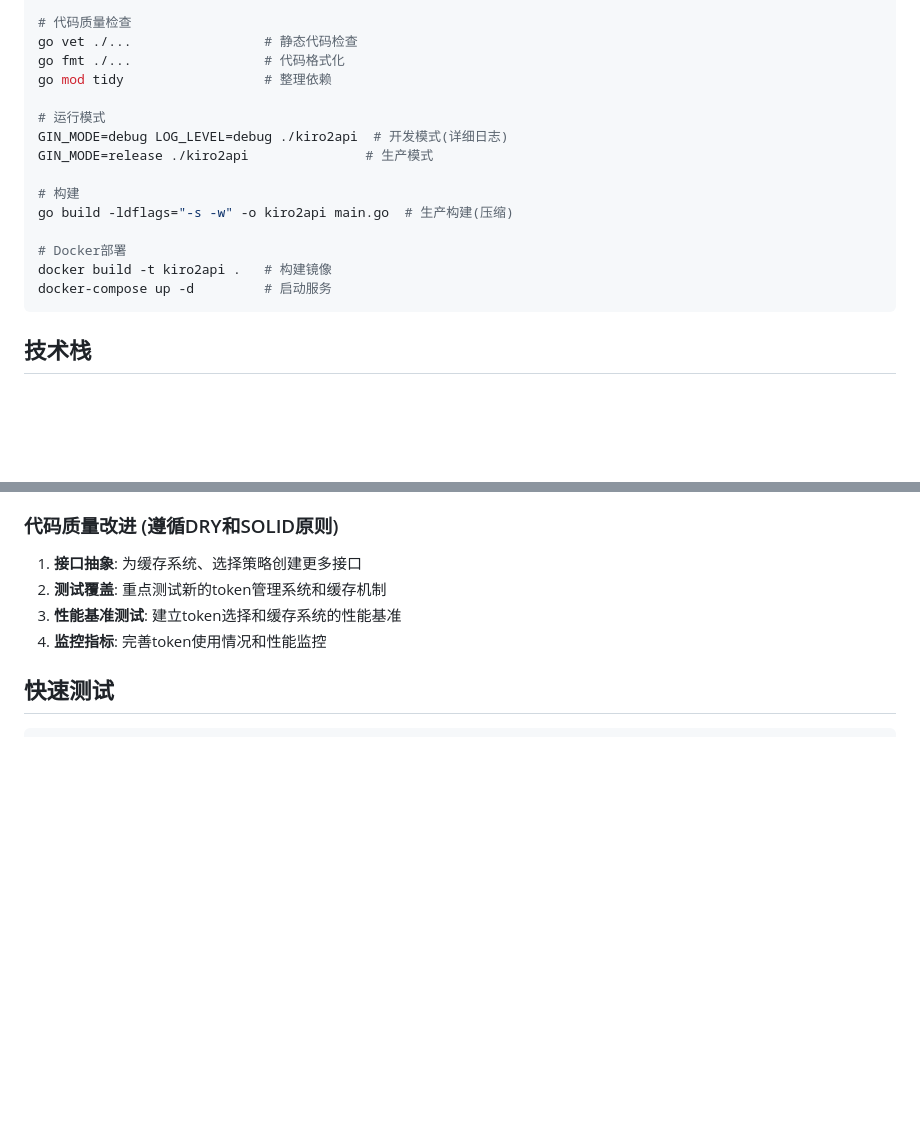
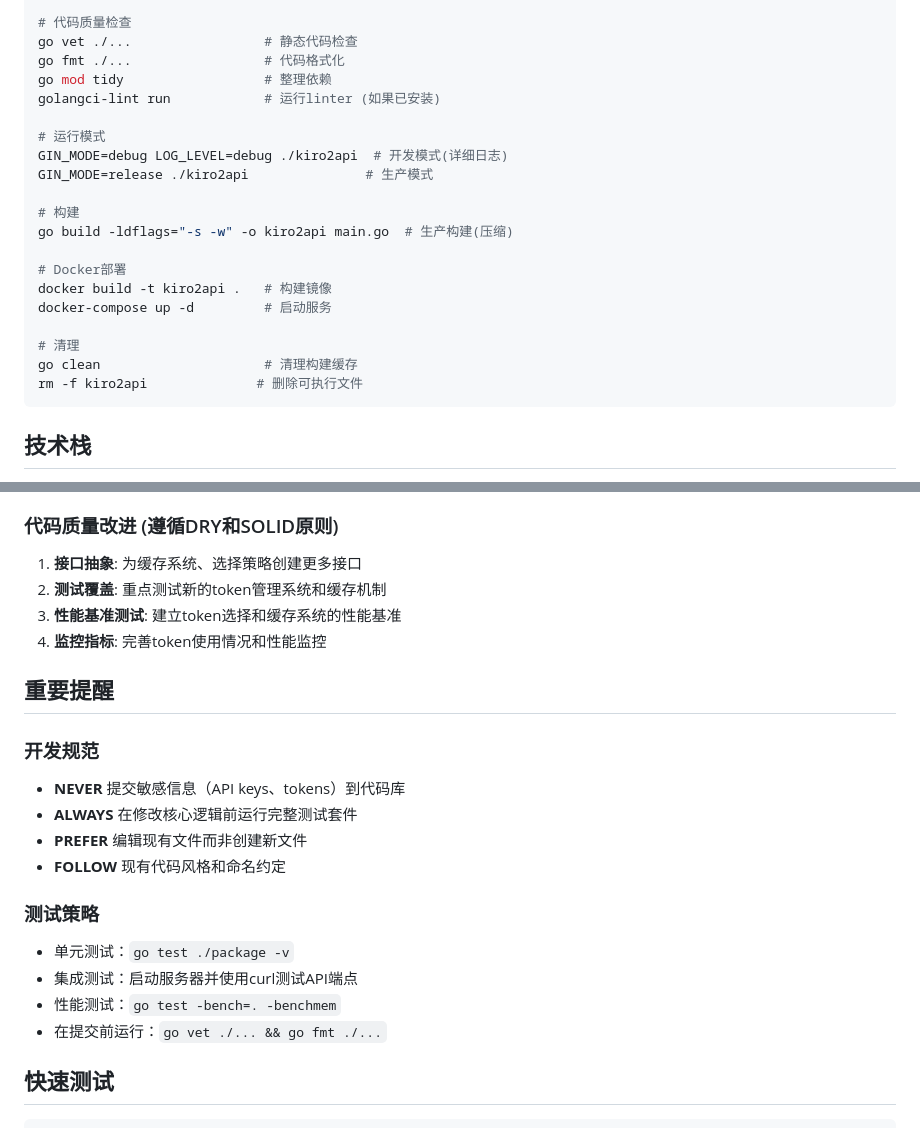
Before and after one commit to wyeeeee/kiro2api, a Markdown page: CLAUDE.md, 2 parts joined by grey strips. GitHub-like rendering; blank space fills up the shorter version.

Commit message:
docs: 改进CLAUDE.md开发指南
- 添加golangci-lint代码质量检查命令
- 新增清理命令(go clean, rm -f kiro2api)
- 增加重要提醒部分：开发规范和测试策略
- 修复格式问题和空格
- 为未来Claude Code实例提供更完整的开发指导

````diff
--- a/CLAUDE.md
+++ b/CLAUDE.md
@@ -35,6 +35,7 @@ go test ./... -bench=. -benchmem  # 基准测试
 go vet ./...                 # 静态代码检查
 go fmt ./...                 # 代码格式化
 go mod tidy                  # 整理依赖
+golangci-lint run            # 运行linter (如果已安装)
 
 # 运行模式
 GIN_MODE=debug LOG_LEVEL=debug ./kiro2api  # 开发模式(详细日志)
@@ -46,6 +47,10 @@ go build -ldflags="-s -w" -o kiro2api main.go  # 生产构建(压缩)
 # Docker部署
 docker build -t kiro2api .   # 构建镜像
 docker-compose up -d         # 启动服务
+
+# 清理
+go clean                     # 清理构建缓存
+rm -f kiro2api              # 删除可执行文件
 ```
 
 ## 技术栈
@@ -218,6 +223,20 @@ LOG_FORMAT=json                           # text,json
 3. **性能基准测试**: 建立token选择和缓存系统的性能基准
 4. **监控指标**: 完善token使用情况和性能监控
 
+## 重要提醒
+
+### 开发规范
+- **NEVER** 提交敏感信息（API keys、tokens）到代码库
+- **ALWAYS** 在修改核心逻辑前运行完整测试套件
+- **PREFER** 编辑现有文件而非创建新文件
+- **FOLLOW** 现有代码风格和命名约定
+
+### 测试策略
+- 单元测试：`go test ./package -v`
+- 集成测试：启动服务器并使用curl测试API端点
+- 性能测试：`go test -bench=. -benchmem`
+- 在提交前运行：`go vet ./... && go fmt ./...`
+
 
 ## 快速测试
 
````
